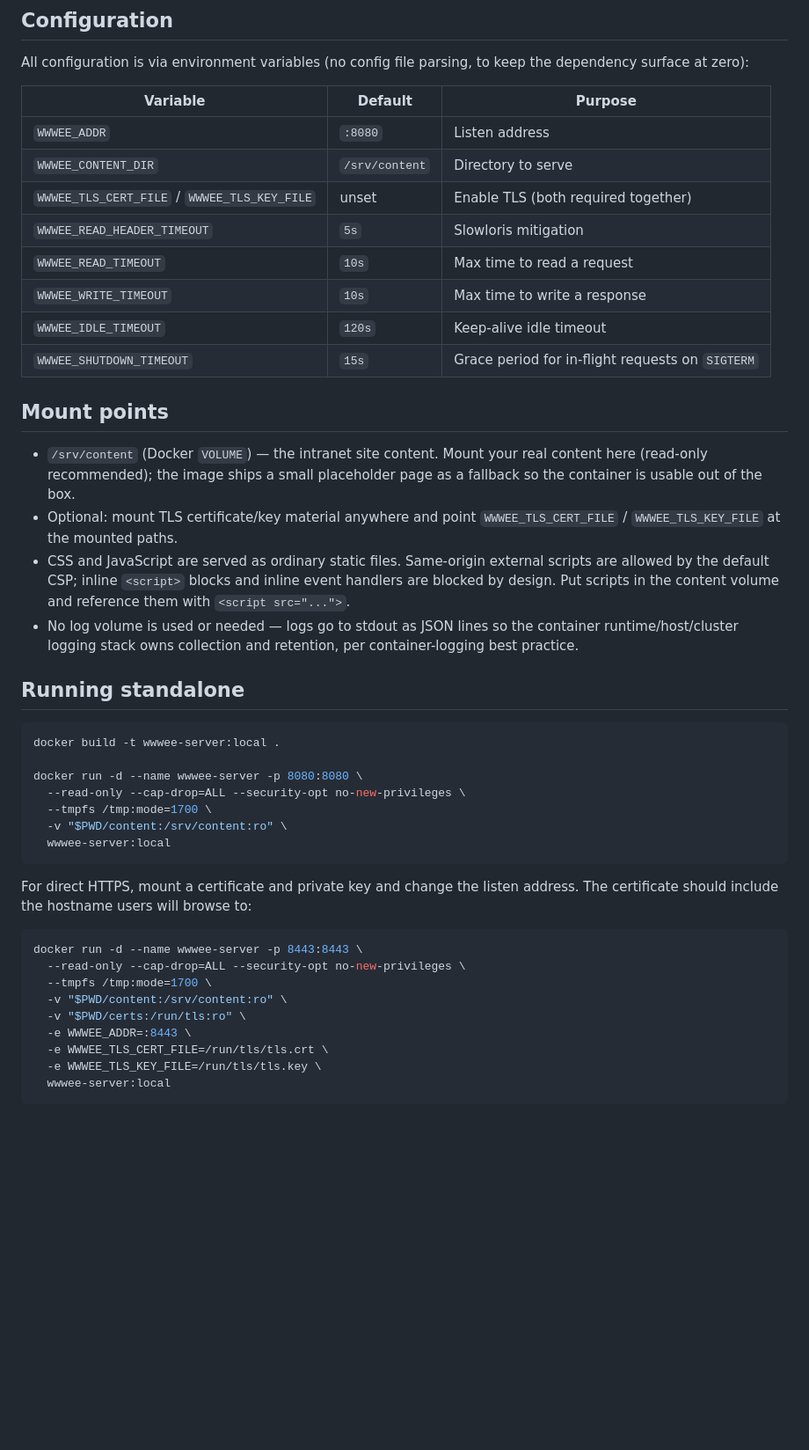
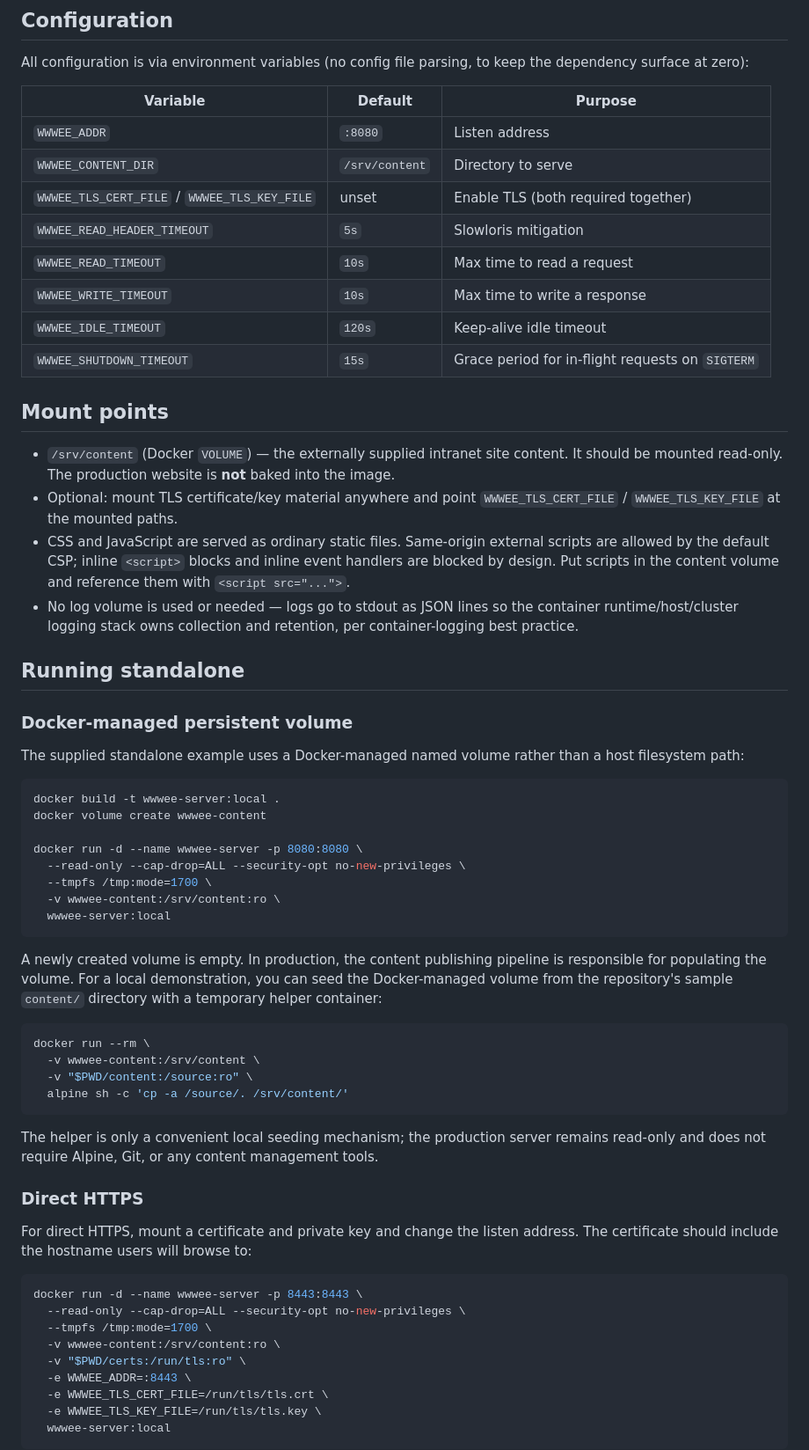
Before and after one commit to bmcdougald/wwwee-server, a Markdown page: README.md, the part around one of its changes. Shown at 88% size. GitHub-like rendering; blank space fills up the shorter version.

````diff
--- a/README.md
+++ b/README.md
@@ -74,17 +130,17 @@ to keep the dependency surface at zero):
 | `WWWEE_ADDR`                                 | `:8080`        | Listen address                                   |
 | `WWWEE_CONTENT_DIR`                          | `/srv/content` | Directory to serve                               |
 | `WWWEE_TLS_CERT_FILE` / `WWWEE_TLS_KEY_FILE` | unset          | Enable TLS (both required together)              |
-| `WWWEE_READ_HEADER_TIMEOUT`                  | `5s`           | Slowloris mitigation                             |
-| `WWWEE_READ_TIMEOUT`                         | `10s`          | Max time to read a request                       |
-| `WWWEE_WRITE_TIMEOUT`                        | `10s`          | Max time to write a response                     |
-| `WWWEE_IDLE_TIMEOUT`                         | `120s`         | Keep-alive idle timeout                          |
-| `WWWEE_SHUTDOWN_TIMEOUT`                     | `15s`          | Grace period for in-flight requests on `SIGTERM` |
+| `WWWEE_READ_HEADER_TIMEOUT`                  | `5s`            | Slowloris mitigation                             |
+| `WWWEE_READ_TIMEOUT`                         | `10s`           | Max time to read a request                       |
+| `WWWEE_WRITE_TIMEOUT`                        | `10s`           | Max time to write a response                     |
+| `WWWEE_IDLE_TIMEOUT`                         | `120s`          | Keep-alive idle timeout                          |
+| `WWWEE_SHUTDOWN_TIMEOUT`                     | `15s`           | Grace period for in-flight requests on `SIGTERM` |
 
 ## Mount points
 
-- `/srv/content` (Docker `VOLUME`) — the intranet site content. Mount your
-  real content here (read-only recommended); the image ships a small
-  placeholder page as a fallback so the container is usable out of the box.
+- `/srv/content` (Docker `VOLUME`) — the externally supplied intranet site
+  content. It should be mounted read-only. The production website is **not**
+  baked into the image.
 - Optional: mount TLS certificate/key material anywhere and point
   `WWWEE_TLS_CERT_FILE` / `WWWEE_TLS_KEY_FILE` at the mounted paths.
 - CSS and JavaScript are served as ordinary static files. Same-origin
@@ -97,15 +153,39 @@ to keep the dependency surface at zero):
 
 ## Running standalone
 
+### Docker-managed persistent volume
+
+The supplied standalone example uses a Docker-managed named volume rather
+than a host filesystem path:
+
 ```sh
 docker build -t wwwee-server:local .
+docker volume create wwwee-content
 
 docker run -d --name wwwee-server -p 8080:8080 \
   --read-only --cap-drop=ALL --security-opt no-new-privileges \
   --tmpfs /tmp:mode=1700 \
-  -v "$PWD/content:/srv/content:ro" \
+  -v wwwee-content:/srv/content:ro \
   wwwee-server:local
 ```
+
+A newly created volume is empty. In production, the content publishing
+pipeline is responsible for populating the volume. For a local demonstration,
+you can seed the Docker-managed volume from the repository's sample `content/`
+directory with a temporary helper container:
+
+```sh
+docker run --rm \
+  -v wwwee-content:/srv/content \
+  -v "$PWD/content:/source:ro" \
+  alpine sh -c 'cp -a /source/. /srv/content/'
+```
+
+The helper is only a convenient local seeding mechanism; the production
+server remains read-only and does not require Alpine, Git, or any content
+management tools.
+
+### Direct HTTPS
 
 For direct HTTPS, mount a certificate and private key and change the listen
 address. The certificate should include the hostname users will browse to:
@@ -114,7 +194,7 @@ address. The certificate should include the hostname users will browse to:
 docker run -d --name wwwee-server -p 8443:8443 \
   --read-only --cap-drop=ALL --security-opt no-new-privileges \
   --tmpfs /tmp:mode=1700 \
-  -v "$PWD/content:/srv/content:ro" \
+  -v wwwee-content:/srv/content:ro \
   -v "$PWD/certs:/run/tls:ro" \
   -e WWWEE_ADDR=:8443 \
   -e WWWEE_TLS_CERT_FILE=/run/tls/tls.crt \
````
Also changed, not shown: other parts of README.md (+96 -14 lines).
